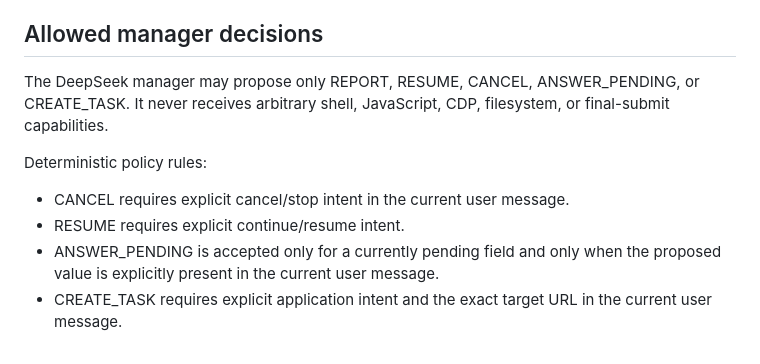
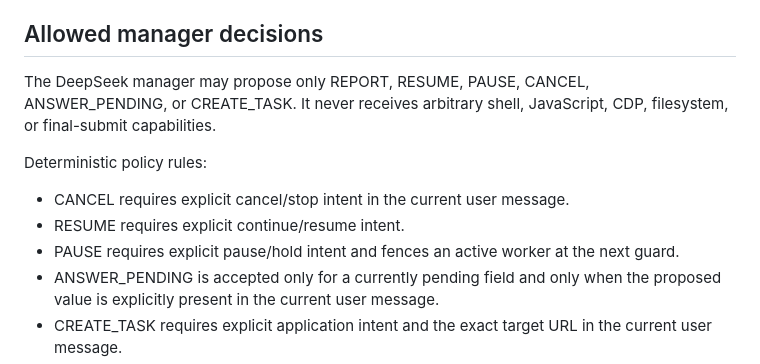
Before and after one commit to haohongfei2001-png/Job-Application-Executor, a Markdown page: docs/DEEPSEEK_APPLICATION_AGENT.md, the part around the change. GitHub-like rendering.

Commit message:
docs: document pause control

```diff
--- a/docs/DEEPSEEK_APPLICATION_AGENT.md
+++ b/docs/DEEPSEEK_APPLICATION_AGENT.md
@@ -22,12 +22,13 @@ The user talks to one manager. Queueing, checkpoints, OTP handling, browser adap
 
 ## Allowed manager decisions
 
-The DeepSeek manager may propose only REPORT, RESUME, CANCEL, ANSWER_PENDING, or CREATE_TASK. It never receives arbitrary shell, JavaScript, CDP, filesystem, or final-submit capabilities.
+The DeepSeek manager may propose only REPORT, RESUME, PAUSE, CANCEL, ANSWER_PENDING, or CREATE_TASK. It never receives arbitrary shell, JavaScript, CDP, filesystem, or final-submit capabilities.
 
 Deterministic policy rules:
 
 - CANCEL requires explicit cancel/stop intent in the current user message.
 - RESUME requires explicit continue/resume intent.
+- PAUSE requires explicit pause/hold intent and fences an active worker at the next guard.
 - ANSWER_PENDING is accepted only for a currently pending field and only when the proposed value is explicitly present in the current user message.
 - CREATE_TASK requires explicit application intent and the exact target URL in the current user message.
 - READY_TO_SUBMIT can never be resumed by the manager.
```
